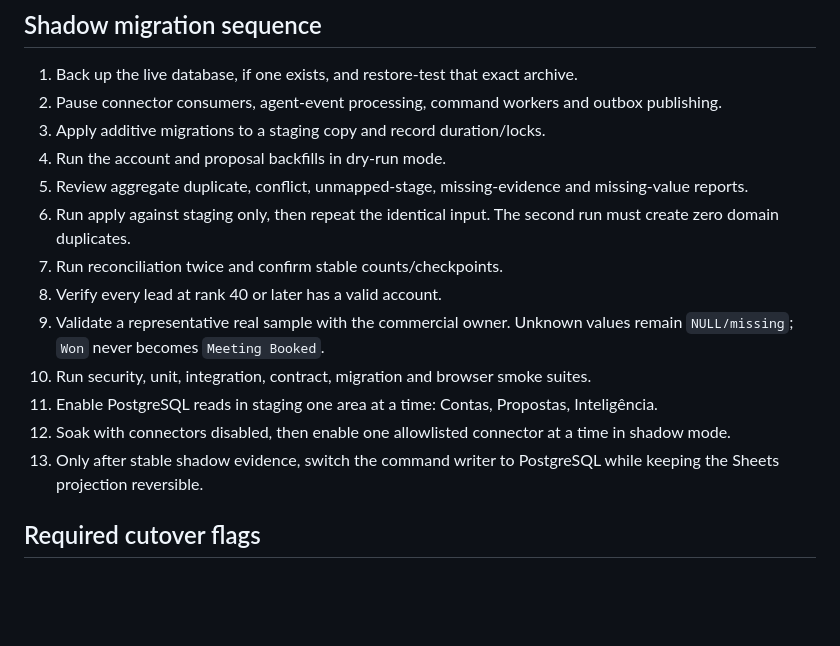
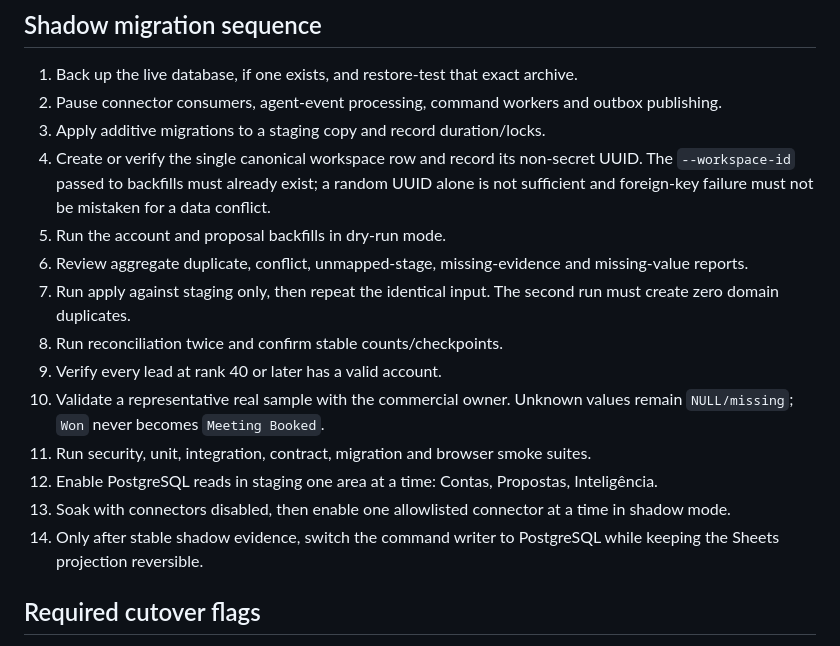
Before and after one commit to zelusototmayor/lead-automation, a Markdown page: docs/crm/MIGRATION.md, the part around the change. GitHub-like rendering; blank space fills up the shorter version.

```diff
--- a/docs/crm/MIGRATION.md
+++ b/docs/crm/MIGRATION.md
@@ -39,16 +39,17 @@ The real tab uses `Stage` and `Contact`; the migration adapter accepts them as e
 1. Back up the live database, if one exists, and restore-test that exact archive.
 2. Pause connector consumers, agent-event processing, command workers and outbox publishing.
 3. Apply additive migrations to a staging copy and record duration/locks.
-4. Run the account and proposal backfills in dry-run mode.
-5. Review aggregate duplicate, conflict, unmapped-stage, missing-evidence and missing-value reports.
-6. Run apply against staging only, then repeat the identical input. The second run must create zero domain duplicates.
-7. Run reconciliation twice and confirm stable counts/checkpoints.
-8. Verify every lead at rank 40 or later has a valid account.
-9. Validate a representative real sample with the commercial owner. Unknown values remain `NULL/missing`; `Won` never becomes `Meeting Booked`.
-10. Run security, unit, integration, contract, migration and browser smoke suites.
-11. Enable PostgreSQL reads in staging one area at a time: Contas, Propostas, Inteligência.
-12. Soak with connectors disabled, then enable one allowlisted connector at a time in shadow mode.
-13. Only after stable shadow evidence, switch the command writer to PostgreSQL while keeping the Sheets projection reversible.
+4. Create or verify the single canonical workspace row and record its non-secret UUID. The `--workspace-id` passed to backfills must already exist; a random UUID alone is not sufficient and foreign-key failure must not be mistaken for a data conflict.
+5. Run the account and proposal backfills in dry-run mode.
+6. Review aggregate duplicate, conflict, unmapped-stage, missing-evidence and missing-value reports.
+7. Run apply against staging only, then repeat the identical input. The second run must create zero domain duplicates.
+8. Run reconciliation twice and confirm stable counts/checkpoints.
+9. Verify every lead at rank 40 or later has a valid account.
+10. Validate a representative real sample with the commercial owner. Unknown values remain `NULL/missing`; `Won` never becomes `Meeting Booked`.
+11. Run security, unit, integration, contract, migration and browser smoke suites.
+12. Enable PostgreSQL reads in staging one area at a time: Contas, Propostas, Inteligência.
+13. Soak with connectors disabled, then enable one allowlisted connector at a time in shadow mode.
+14. Only after stable shadow evidence, switch the command writer to PostgreSQL while keeping the Sheets projection reversible.
 
 ## Required cutover flags
 
```
Also changed, not shown: docs/crm/CURRENT_STATE.md (+47 -0 lines).
